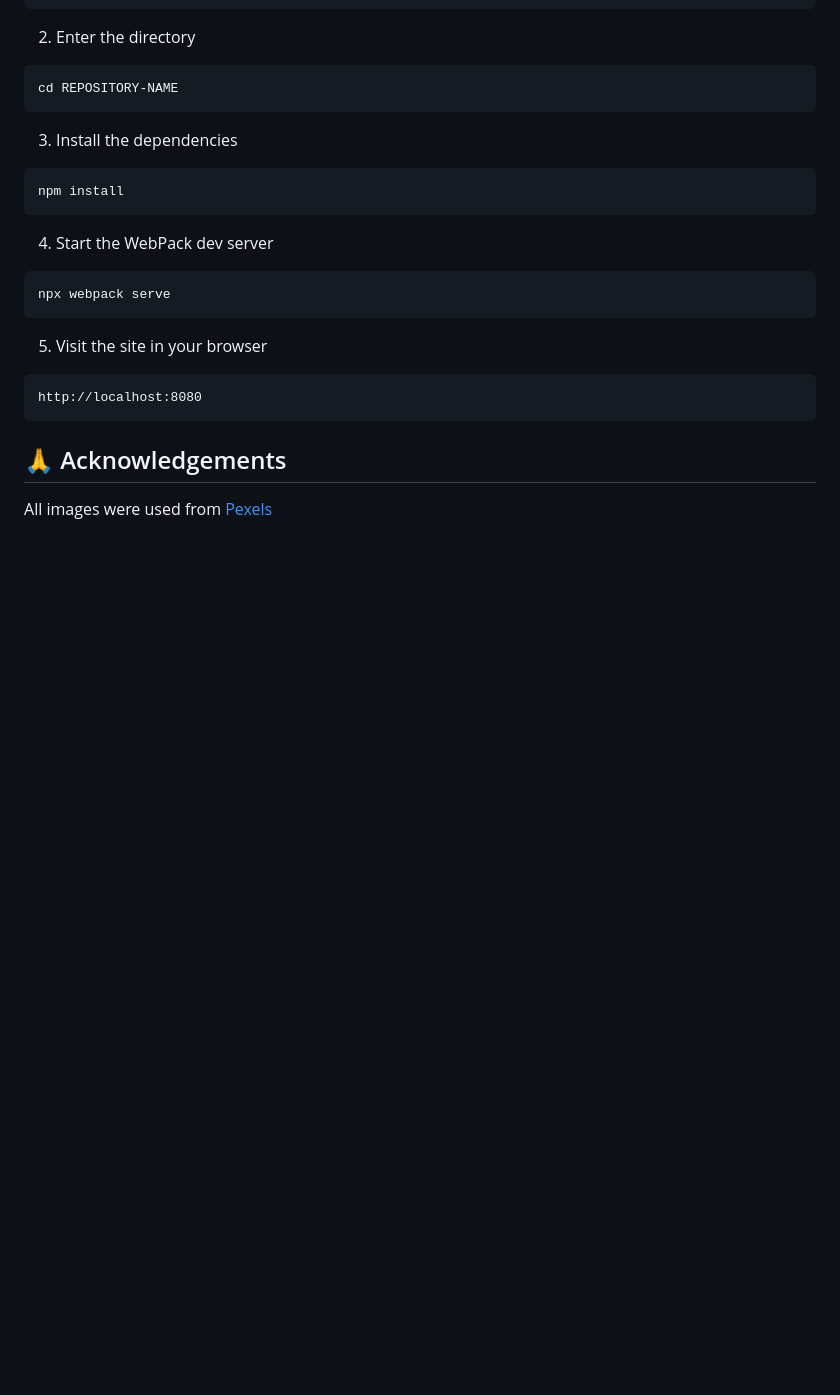
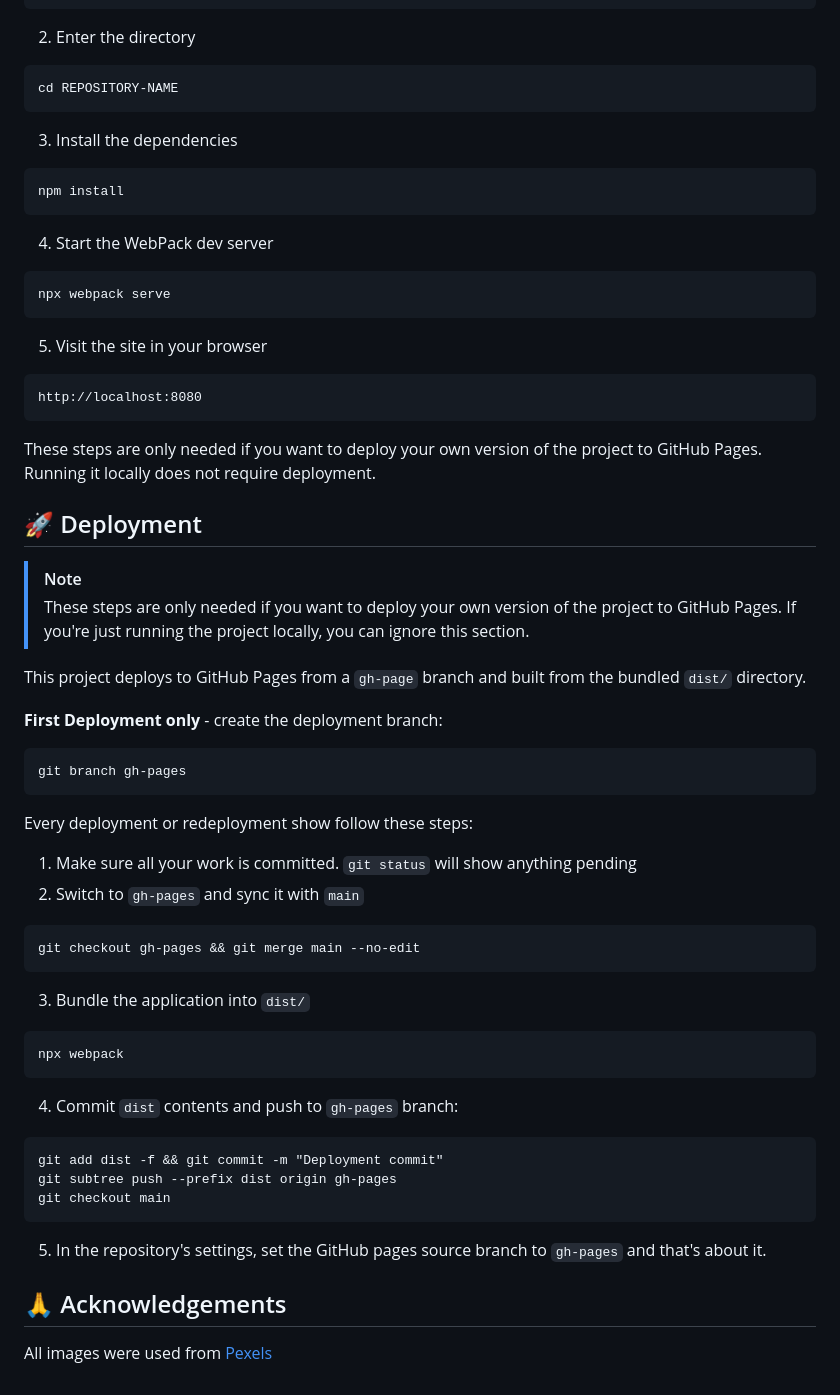
Before and after one commit to Sivil07/Restaurant-Page, a Markdown page: README.md, the part around the change. Drawn GitHub-style; blank space fills up the shorter version.

Commit message:
docs(readme): add deployment section

````diff
--- a/README.md
+++ b/README.md
@@ -105,6 +105,46 @@ npx webpack serve
 http://localhost:8080
 ```
 
+These steps are only needed if you want to deploy your own version of the project to GitHub Pages. Running it locally does not require deployment.
+
+## 🚀 Deployment
+
+>[!NOTE]
+> These steps are only needed if you want to deploy your own version of the project to GitHub Pages. If you're just running the project locally, you can ignore this section.
+
+
+This project deploys to GitHub Pages from a `gh-page` branch and built from the bundled `dist/` directory.
+
+**First Deployment only** - create the deployment branch:
+
+```
+git branch gh-pages
+```
+
+Every deployment or redeployment show follow these steps:
+
+1. Make sure all your work is committed. `git status` will show anything pending
+2. Switch to `gh-pages` and sync it with `main`
+
+```
+git checkout gh-pages && git merge main --no-edit
+```
+3. Bundle the application into `dist/`
+
+```
+npx webpack
+```
+
+4. Commit `dist` contents and push to `gh-pages` branch:
+
+```
+git add dist -f && git commit -m "Deployment commit"
+git subtree push --prefix dist origin gh-pages
+git checkout main
+```
+5. In the repository's settings, set the GitHub pages source branch to `gh-pages` and that's about it.
+
+
 ## 🙏 Acknowledgements
 
 All images were used from <a href="https://www.pexels.com/" alt="Pexels">Pexels</a>
````
